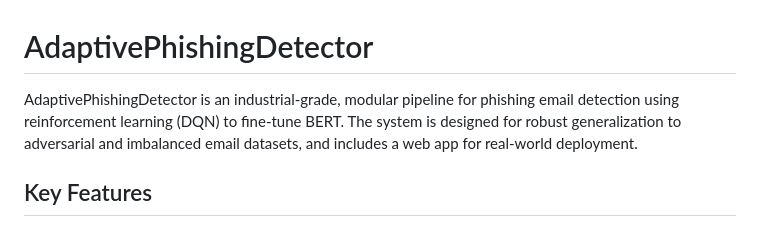
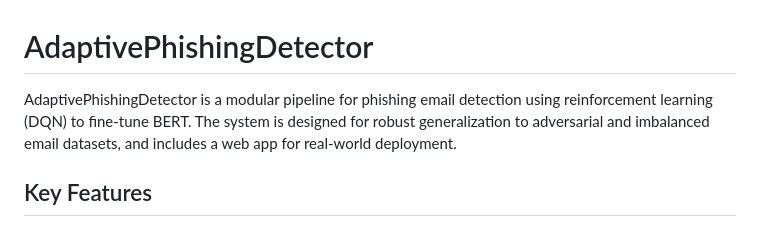
Before and after one commit to MansiDhanania/AdaptivePhishingDetector, a Markdown page: README.md, the part around the change. GitHub-like rendering.

Commit message:
Refine project description in README
Removed 'industrial-grade' descriptor from project overview.

```diff
--- a/README.md
+++ b/README.md
@@ -1,7 +1,7 @@
 
 # AdaptivePhishingDetector
 
-AdaptivePhishingDetector is an industrial-grade, modular pipeline for phishing email detection using reinforcement learning (DQN) to fine-tune BERT. The system is designed for robust generalization to adversarial and imbalanced email datasets, and includes a web app for real-world deployment.
+AdaptivePhishingDetector is a modular pipeline for phishing email detection using reinforcement learning (DQN) to fine-tune BERT. The system is designed for robust generalization to adversarial and imbalanced email datasets, and includes a web app for real-world deployment.
 
 ## Key Features
 - Modular RL pipeline for BERT fine-tuning (DQN+BERT)
```
